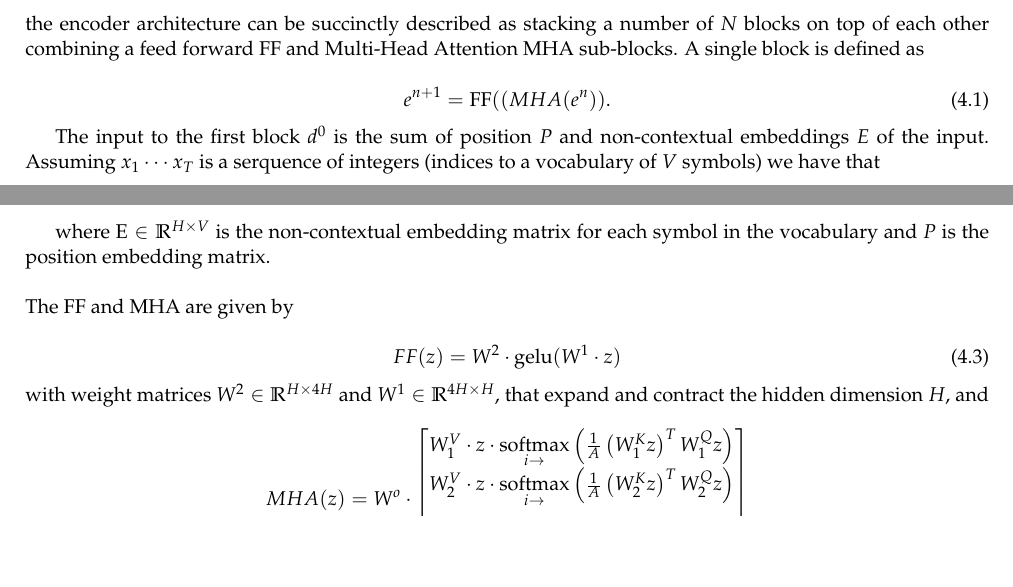
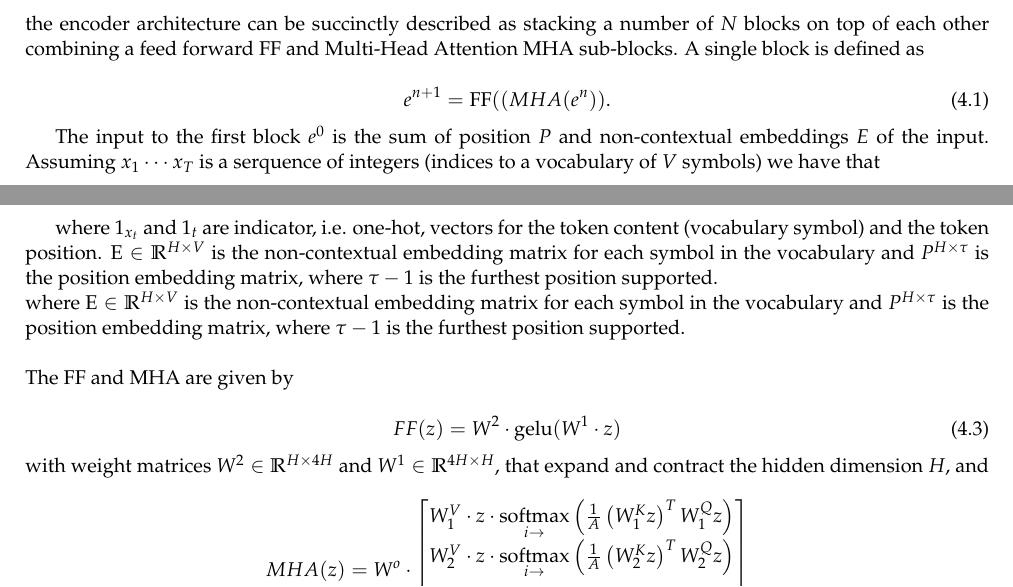
Before and after one commit to LxMLS/lxmls-guide, a LaTeX document (guide.tex, which reads pages/transformers.tex): two parts of pages 6 and 7 of 9, joined at a grey line, cut so that both start at the same text, the shorter picture padded with empty space. Compiled offline with pdfLaTeX.

Commit message:
Update pages/transformers.tex

```diff
--- a/pages/transformers.tex
+++ b/pages/transformers.tex
@@ -26,13 +26,14 @@ the encoder architecture can be succinctly described as stacking a number of $N$
 e^{n+1} = \mathrm{FF}(\mathrm(MHA(e^n)).
 \end{equation}
 
-The input to the first block $d^0$ is the sum of position $P$ and non-contextual embeddings $E$ of the input. Assuming $x_1 \cdots x_T$ is a serquence of integers (indices to a vocabulary of $V$ symbols) we have that
+The input to the first block $e^0$ is the sum of position $P$ and non-contextual embeddings $E$ of the input. Assuming $x_1 \cdots x_T$ is a serquence of integers (indices to a vocabulary of $V$ symbols) we have that
 
 \begin{equation}
-e^{0}_t = \mathrm{E}_{x_t} + \mathrm{P}_t \quad \mbox{for} \quad t=1 \cdots T
+e^{0}_t = \mathrm{E} \cdot \mathrm{1}_{x_t} + \mathrm{P} \cdot \mathrm{1}_t \quad \mbox{for} \quad t=1 \cdots T
 \end{equation}
 
-where $\mathrm{E} \in \mathbb{R}^{H \times V}$ is the non-contextual embedding matrix for each symbol in the vocabulary and $P$ is the position embedding matrix.\\
+where $\mathrm{1}_{x_t}$ and $\mathrm{1}_t$ are indicator, i.e. one-hot, vectors for the token content (vocabulary symbol) and the token position. $\mathrm{E} \in \mathbb{R}^{H \times V}$ is the non-contextual embedding matrix for each symbol in the vocabulary and $P^{H \times \tau}$ is the position embedding matrix, where  $\tau-1$ is the furthest position supported.\\
+where $\mathrm{E} \in \mathbb{R}^{H \times V}$ is the non-contextual embedding matrix for each symbol in the vocabulary and $P^{H \times \tau}$ is the position embedding matrix, where  $\tau-1$ is the furthest position supported.\\
 
 \noindent The $\mathrm{FF}$ and $\mathrm{MHA}$ are given by
 
```
